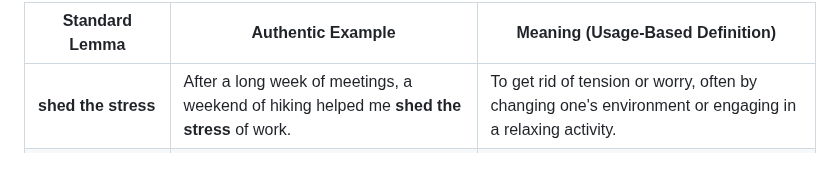
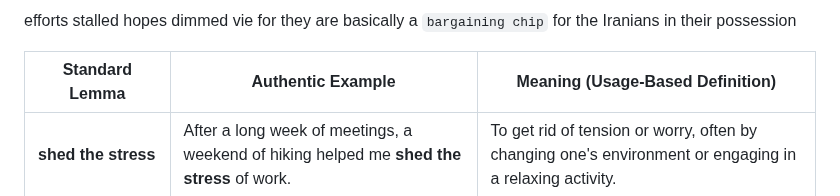
Before and after one commit to xjyssg/english-learning, a Markdown page: 生词本.md, the part around the change. Drawn GitHub-style; blank space fills up the shorter version.

Commit message:
vault backup: 2026-04-28 20:49:17

```diff
--- a/生词本.md
+++ b/生词本.md
@@ -1,5 +1,11 @@
 
 
+
+efforts stalled
+hopes dimmed
+vie for
+they are basically a `bargaining chip` for the Iranians
+in their possession
 
 
 
```
